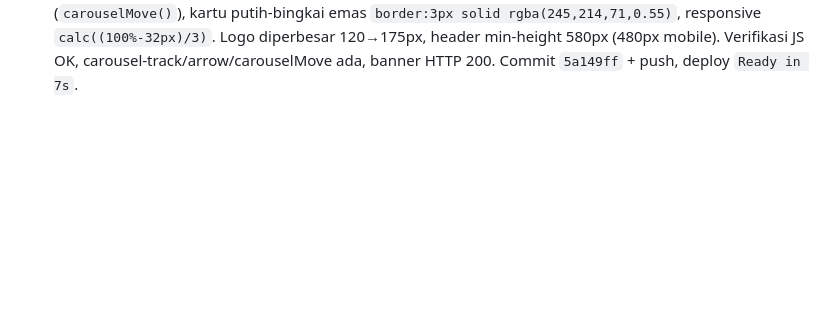
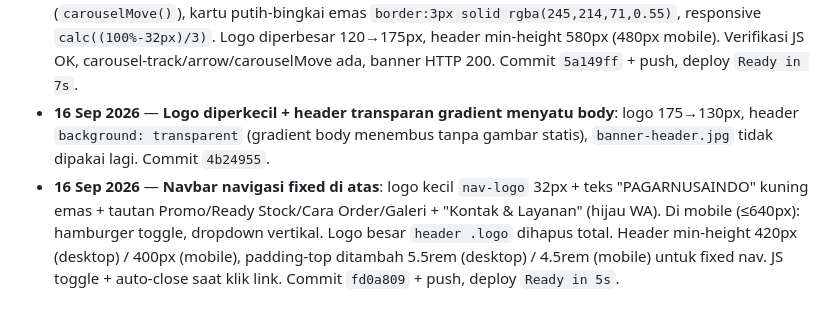
Before and after one commit to pagarnusaindo/pagarnusaindo, a Markdown page: AGENTS.md, the part around the change. Rendered like a GitHub page; blank space fills up the shorter version.

Commit message:
Dokumentasi: navbar navigasi fixed + logo besar dihapus

```diff
--- a/AGENTS.md
+++ b/AGENTS.md
@@ -122,6 +122,8 @@ Dibuat oleh `buildWaMessage(productName)`, dipasang `setupWaLinks()` ke semua ta
 - **16 Sep 2026** — **Koneksi permanen opencode ↔ VS Code**: `code` didaftarkan ke PATH user (`C:\Users\Lenovo\AppData\Local\Programs\Microsoft VS Code\bin`) — aktif di sesi baru, tinggal `code .` dari folder proyek. Tambah `buka_vscode.bat` (1-klik, buka proyek di VS Code via Code.exe). AGENTS.md diperbarui (Catatan mesin + file tabel). Commit `8a375ae` + push.
 - **16 Sep 2026** — **Auto-deploy Vercel via Git DIBATALKAN (tetap manual 2 langkah)**: `vercel git connect` berkali-kali gagal ("Failed to connect... make sure you have access") meskipun repo public & sudah relogin Vercel (`kaospagarnusaindo-6591`), diduga GitHub App Vercel belum terpasang/dipakai akun GitHub `pagarnusaindo` (pemilik repo). User memilih TIDAK lanjut otomatisasi, tetap alur manual memakai GANDA langkah: (1) commit+push GitHub, (2) `vercel.cmd deploy --prod --yes`. Jangan ulangi coba connect Git di sesi berikut.
 - **16 Sep 2026** — **Header: banner poster produk menggantikan hero slider**. Dibuat `banner-header.jpg` (1920×480, 23 KB) via System.Drawing: gradasi hijau→kuning vertikal (tema situs `#1f4a2d`→`#DAB139`) + glow + band bawah hijau gelap (tanpa produk). Di header: hero slider & `<h1>` dihapus total; ditambah **carousel produk HTML/JS** (3 kartu terlihat di desktop, 2 tablet, 1 mobile) dengan panah kiri/kanan (`carouselMove()`), kartu putih-bingkai emas `border:3px solid rgba(245,214,71,0.55)`, responsive `calc((100%-32px)/3)`. Logo diperbesar 120→175px, header min-height 580px (480px mobile). Verifikasi JS OK, carousel-track/arrow/carouselMove ada, banner HTTP 200. Commit `5a149ff` + push, deploy `Ready in 7s`.
+- **16 Sep 2026** — **Logo diperkecil + header transparan gradient menyatu body**: logo 175→130px, header `background: transparent` (gradient body menembus tanpa gambar statis), `banner-header.jpg` tidak dipakai lagi. Commit `4b24955`.
+- **16 Sep 2026** — **Navbar navigasi fixed di atas**: logo kecil `nav-logo` 32px + teks "PAGARNUSAINDO" kuning emas + tautan Promo/Ready Stock/Cara Order/Galeri + "Kontak & Layanan" (hijau WA). Di mobile (≤640px): hamburger toggle, dropdown vertikal. Logo besar `header .logo` dihapus total. Header min-height 420px (desktop) / 400px (mobile), padding-top ditambah 5.5rem (desktop) / 4.5rem (mobile) untuk fixed nav. JS toggle + auto-close saat klik link. Commit `fd0a809` + push, deploy `Ready in 5s`.
 
 <!-- Entri baru ditambahkan paling bawah, dengan format:
 - **Tanggal** — Ringkasan: apa yang dikerjakan, file yang diubah, hasil/pengujian, dan apa yang belum selesai (to-do sesi berikutnya). -->
```
